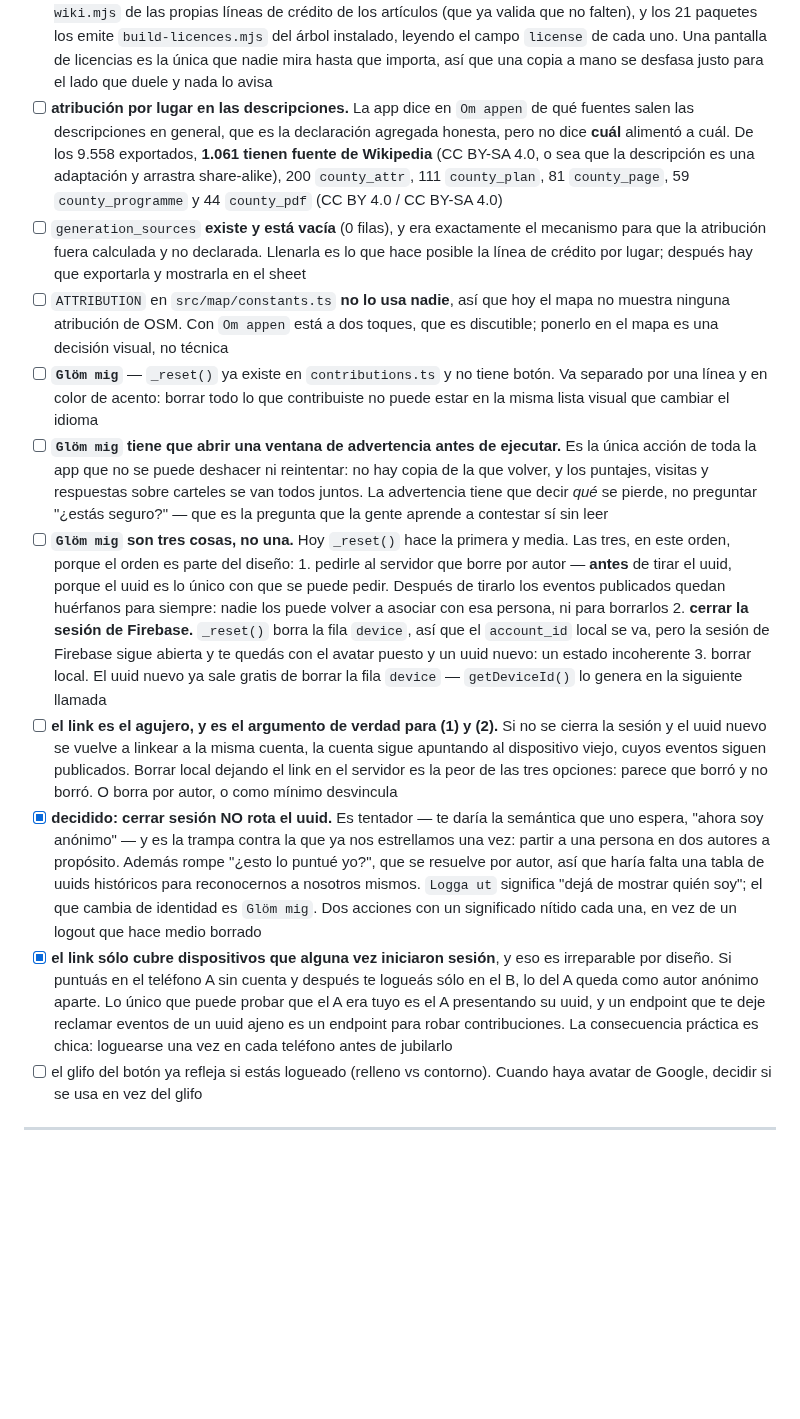
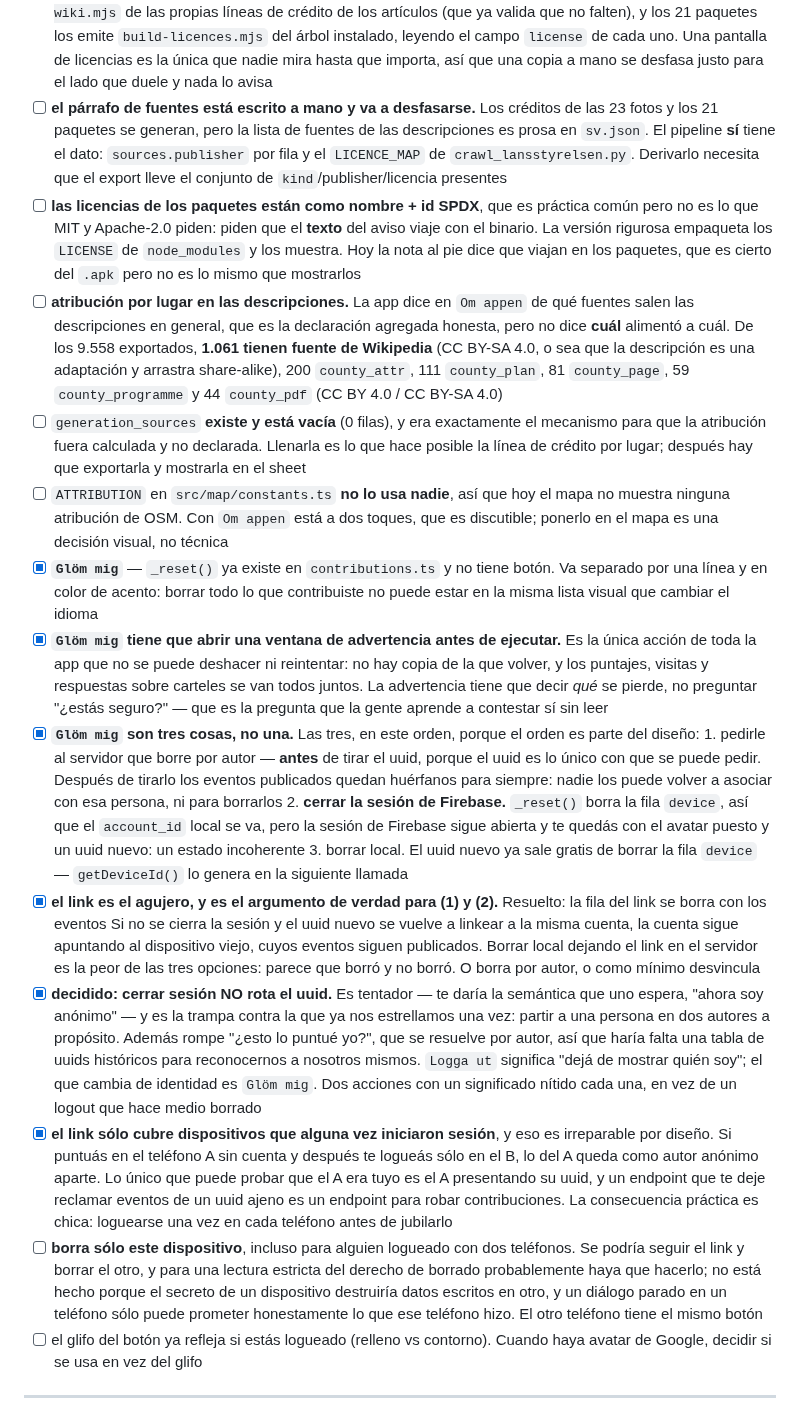
Before and after one commit to francomay3/fornlamningar, a Markdown page: TODO.md, the part around the change. Drawn GitHub-style; blank space fills up the shorter version.

Commit message:
TODO: Glom mig is in main, and Om appen's two soft spots

```diff
--- a/TODO.md
+++ b/TODO.md
@@ -550,6 +550,18 @@ usuario que la app tiene una forma.
       el campo `license` de cada uno. Una pantalla de licencias es la única
       que nadie mira hasta que importa, así que una copia a mano se desfasa
       justo para el lado que duele y nada lo avisa
+- [ ] **el párrafo de fuentes está escrito a mano y va a desfasarse.** Los
+      créditos de las 23 fotos y los 21 paquetes se generan, pero la lista de
+      fuentes de las descripciones es prosa en `sv.json`. El pipeline **sí**
+      tiene el dato: `sources.publisher` por fila y el `LICENCE_MAP` de
+      `crawl_lansstyrelsen.py`. Derivarlo necesita que el export lleve el
+      conjunto de `kind`/publisher/licencia presentes
+- [ ] **las licencias de los paquetes están como nombre + id SPDX**, que es
+      práctica común pero no es lo que MIT y Apache-2.0 piden: piden que el
+      **texto** del aviso viaje con el binario. La versión rigurosa empaqueta
+      los `LICENSE` de `node_modules` y los muestra. Hoy la nota al pie dice
+      que viajan en los paquetes, que es cierto del `.apk` pero no es lo mismo
+      que mostrarlos
 - [ ] **atribución por lugar en las descripciones.** La app dice en `Om
       appen` de qué fuentes salen las descripciones en general, que es la
       declaración agregada honesta, pero no dice **cuál** alimentó a cuál. De
@@ -565,18 +577,18 @@ usuario que la app tiene una forma.
       hoy el mapa no muestra ninguna atribución de OSM. Con `Om appen` está a
       dos toques, que es discutible; ponerlo en el mapa es una decisión
       visual, no técnica
-- [ ] **`Glöm mig`** — `_reset()` ya existe en `contributions.ts` y no tiene
+- [x] **`Glöm mig`** — `_reset()` ya existe en `contributions.ts` y no tiene
       botón. Va separado por una línea y en color de acento: borrar todo lo
       que contribuiste no puede estar en la misma lista visual que cambiar el
       idioma
-- [ ] **`Glöm mig` tiene que abrir una ventana de advertencia antes de
+- [x] **`Glöm mig` tiene que abrir una ventana de advertencia antes de
       ejecutar.** Es la única acción de toda la app que no se puede deshacer
       ni reintentar: no hay copia de la que volver, y los puntajes, visitas y
       respuestas sobre carteles se van todos juntos. La advertencia tiene que
       decir *qué* se pierde, no preguntar "¿estás seguro?" — que es la
       pregunta que la gente aprende a contestar sí sin leer
-- [ ] **`Glöm mig` son tres cosas, no una.** Hoy `_reset()` hace la primera y
-      media. Las tres, en este orden, porque el orden es parte del diseño:
+- [x] **`Glöm mig` son tres cosas, no una.** Las tres, en este orden, porque
+      el orden es parte del diseño:
       1. pedirle al servidor que borre por autor — **antes** de tirar el
          uuid, porque el uuid es lo único con que se puede pedir. Después de
          tirarlo los eventos publicados quedan huérfanos para siempre: nadie
@@ -587,7 +599,8 @@ usuario que la app tiene una forma.
          estado incoherente
       3. borrar local. El uuid nuevo ya sale gratis de borrar la fila
          `device` — `getDeviceId()` lo genera en la siguiente llamada
-- [ ] **el link es el agujero, y es el argumento de verdad para (1) y (2).**
+- [x] **el link es el agujero, y es el argumento de verdad para (1) y (2).**
+      Resuelto: la fila del link se borra con los eventos
       Si no se cierra la sesión y el uuid nuevo se vuelve a linkear a la
       misma cuenta, la cuenta sigue apuntando al dispositivo viejo, cuyos
       eventos siguen publicados. Borrar local dejando el link en el servidor
@@ -609,6 +622,13 @@ usuario que la app tiene una forma.
       su uuid, y un endpoint que te deje reclamar eventos de un uuid ajeno es
       un endpoint para robar contribuciones. La consecuencia práctica es
       chica: loguearse una vez en cada teléfono antes de jubilarlo
+- [ ] **borra sólo este dispositivo**, incluso para alguien logueado con dos
+      teléfonos. Se podría seguir el link y borrar el otro, y para una lectura
+      estricta del derecho de borrado probablemente haya que hacerlo; no está
+      hecho porque el secreto de un dispositivo destruiría datos escritos en
+      otro, y un diálogo parado en un teléfono sólo puede prometer
+      honestamente lo que ese teléfono hizo. El otro teléfono tiene el mismo
+      botón
 - [ ] el glifo del botón ya refleja si estás logueado (relleno vs contorno).
       Cuando haya avatar de Google, decidir si se usa en vez del glifo
 
```
